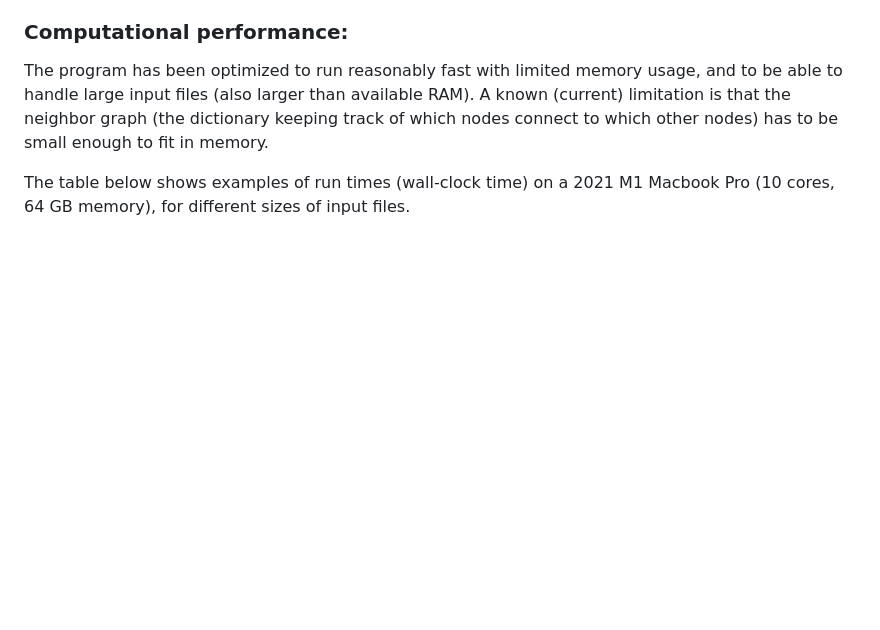
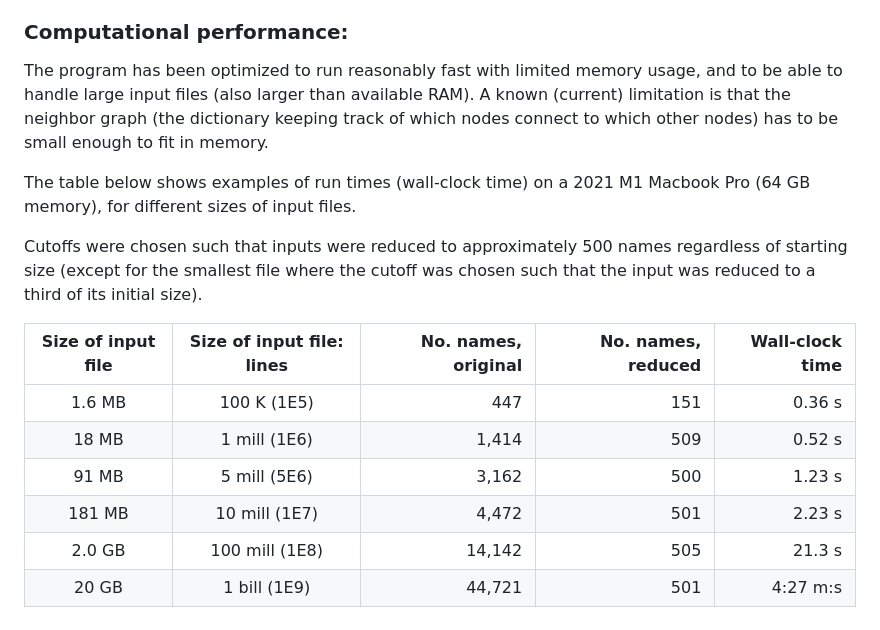
Before and after one commit to agormp/greedysub, a Markdown page: README.md, the part around the change. Rendered like a GitHub page; blank space fills up the shorter version.

Commit message:
Add table with execution times

```diff
--- a/README.md
+++ b/README.md
@@ -190,19 +190,32 @@ Given a graph G:
 
 The program has been optimized to run reasonably fast with limited memory usage, and to be able to handle large input files (also larger than available RAM). A known (current) limitation is that the neighbor graph (the dictionary keeping track of which nodes connect to which other nodes) has to be small enough to fit in memory.
 
-The table below shows examples of run times (wall-clock time) on a 2021 M1 Macbook Pro (10 cores, 64 GB memory), for different sizes of input files.
+The table below shows examples of run times (wall-clock time) on a 2021 M1 Macbook Pro (64 GB memory), for different sizes of input files.
+
+
+Cutoffs were chosen such that inputs were reduced to approximately 500 names regardless of starting size (except for the smallest file where the cutoff was chosen such that the input was reduced to a third of its initial size).
+
+| Size of input file  | Size of input file: lines | No. names, original | No. names, reduced | Wall-clock time |
+|      :-----:        |       :-----:             |        -----:       |     -------:       |   -------:      |
+|      1.6 MB         |       100 K (1E5)         |         447         |       151          |    0.36 s       |
+|      18 MB          |       1 mill (1E6)        |        1,414        |       509          |    0.52 s       |
+|      91 MB          |       5 mill (5E6)        |        3,162        |       500          |    1.23 s       |
+|      181 MB         |       10 mill (1E7)       |        4,472        |       501          |    2.23 s       |
+|      2.0 GB         |       100 mill (1E8)      |        14,142       |       505          |    21.3 s       |
+|      20 GB          |       1 bill (1E9)        |        44,721       |       501          |    4:27 m:s     |
+
 
 <!---
 
 Cutoffs were chosen such that inputs were reduced to approximately 500 names regardless of starting size (except for the smallest file where the cutoff was chosen such that the input was reduced to a third of its initial size).
 
-| Size of input file  | Size of input file: lines | No. names, original | No. names, reduced | Time (parallel) | Time (serial) |
-|      :-----:        |       :-----:             |        -----:       |     -------:       |   -------------:|   -----:      |
-|      1.6 MB         |       100 K (1E5)         |         447         |   c 1                 |                 |               |
-|      18 MB          |       1 mill (1E6)        |        1414         |   c 0.95             |                 |               |
-|      91 MB          |       5 mill (5E6)        |        3162         |   c 1.75               |                 |               |
-|      181 MB         |       10 mill (1E7)       |        4472         |   c 2.16           |                 |               |
-|      2.0 GB         |       100 mill (1E8)      |        14142        |   c 3.65           |                 |               |
-|                     |       1 bill (1E9)        |        44721        |                    |                 |               |
+| Size of input file  | Size of input file: lines | No. names, original | No. names, reduced | Time         |
+|      :-----:        |       :-----:             |        -----:       |     -------:       |   -------:   |
+|      1.6 MB         |       100 K (1E5)         |         447         |   c 1      151     |    0.36 s    |
+|      18 MB          |       1 mill (1E6)        |        1,414         |   c 0.95   509     |    0.52 s    |
+|      91 MB          |       5 mill (5E6)        |        3,162         |   c 1.75   500     |    1.23 s    |
+|      181 MB         |       10 mill (1E7)       |        4472         |   c 2.16   501     |    2.23 s    |
+|      2.0 GB         |       100 mill (1E8)      |        14142        |   c 3.65   505     |    21.3 s    |
+|      20 GB          |       1 bill (1E9)        |        44721        |   c 5.38   501     |                 |               |
 
 -->
```
